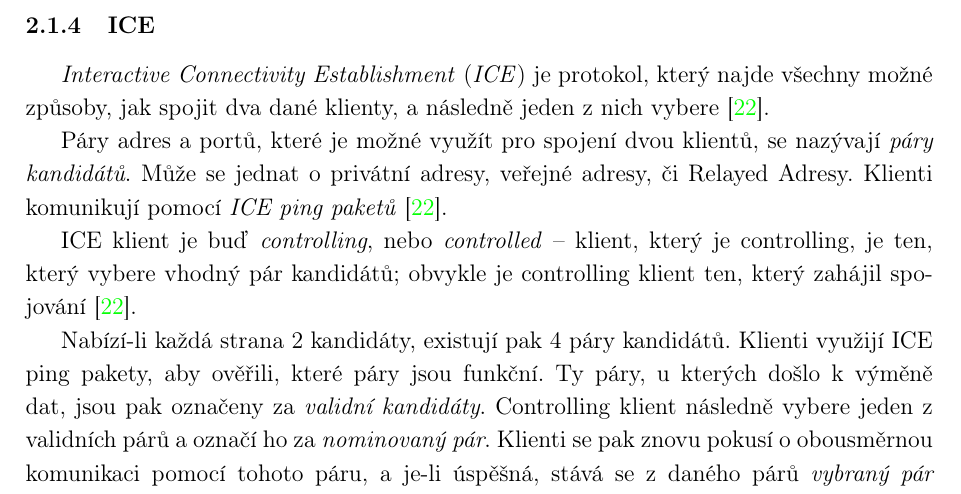
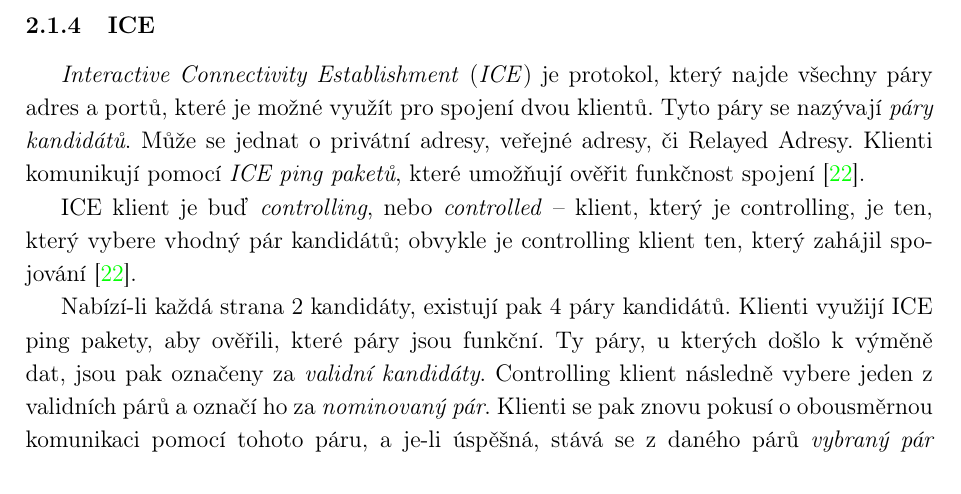
Before and after one commit to SimonBrandner/MatrixRTC-thesis, a LaTeX document (matrixRTC.tex, which reads sections/webrtc.tex): part of page 12 of 44, cut so that both start at the same text. Compiled offline with pdfLaTeX.

Commit message:
Adjust wording
Signed-off-by: Šimon Brandner <simon.bra.ag@gmail.com>

```diff
--- a/sections/webrtc.tex
+++ b/sections/webrtc.tex
@@ -260,12 +260,10 @@ Vzhledem k tomu, že alokace jsou časově omezeny, klient může poslat
 \subsubsection{ICE}\label{ice}
 
 \textit{Interactive Connectivity Establishment} (\textit{ICE}) je protokol,
-který najde všechny možné způsoby, jak spojit dva dané klienty, a následně jeden
-z nich vybere \cite{WebRTCForTheCurious}.
-
-Páry adres a portů, které je možné využít pro spojení dvou klientů, se nazývají
-\textit{páry kandidátů}. Může se jednat o privátní adresy, veřejné adresy, či
-Relayed Adresy. Klienti komunikují pomocí \textit{ICE ping paketů}
+který najde všechny páry adres a portů, které je možné využít pro spojení dvou
+klientů. Tyto páry se nazývají \textit{páry kandidátů}. Může se jednat o
+privátní adresy, veřejné adresy, či Relayed Adresy. Klienti komunikují pomocí
+\textit{ICE ping paketů}, které umožňují ověřit funkčnost spojení
 \cite{WebRTCForTheCurious}.
 
 ICE klient je buď \textit{controlling}, nebo \textit{controlled} -- klient,
```
